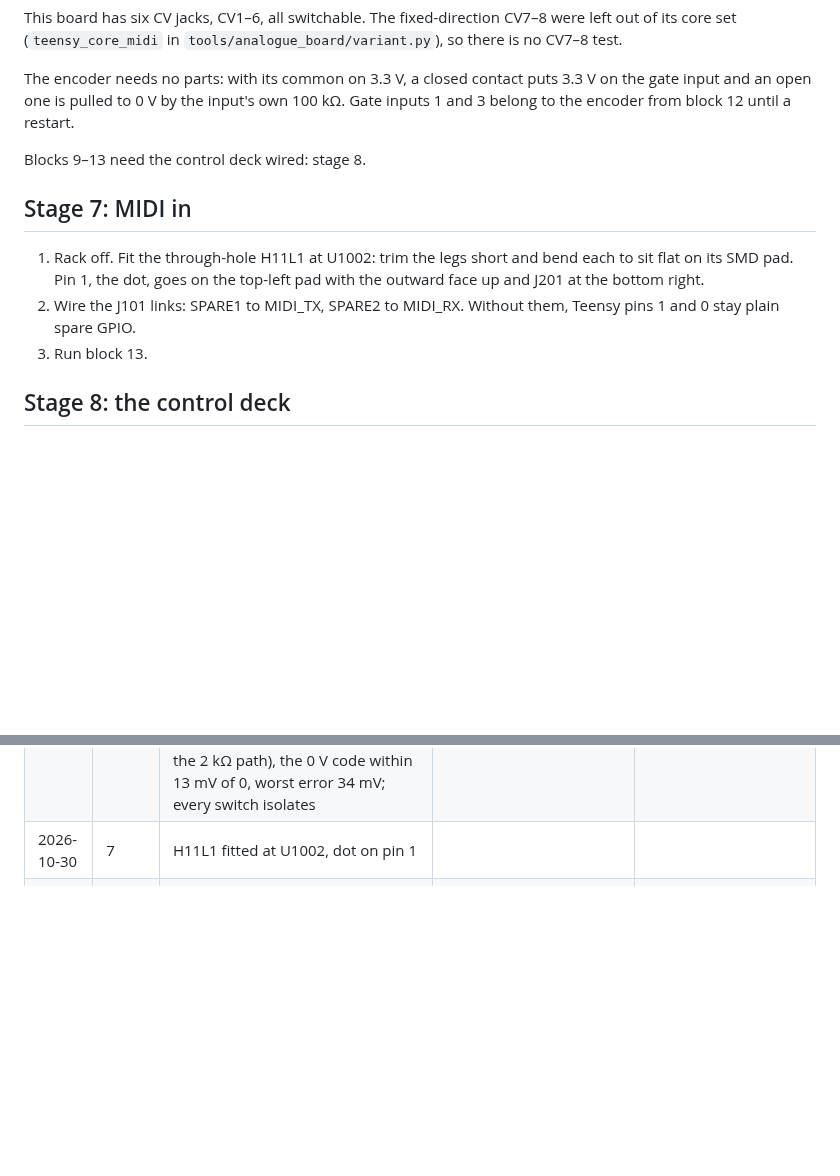
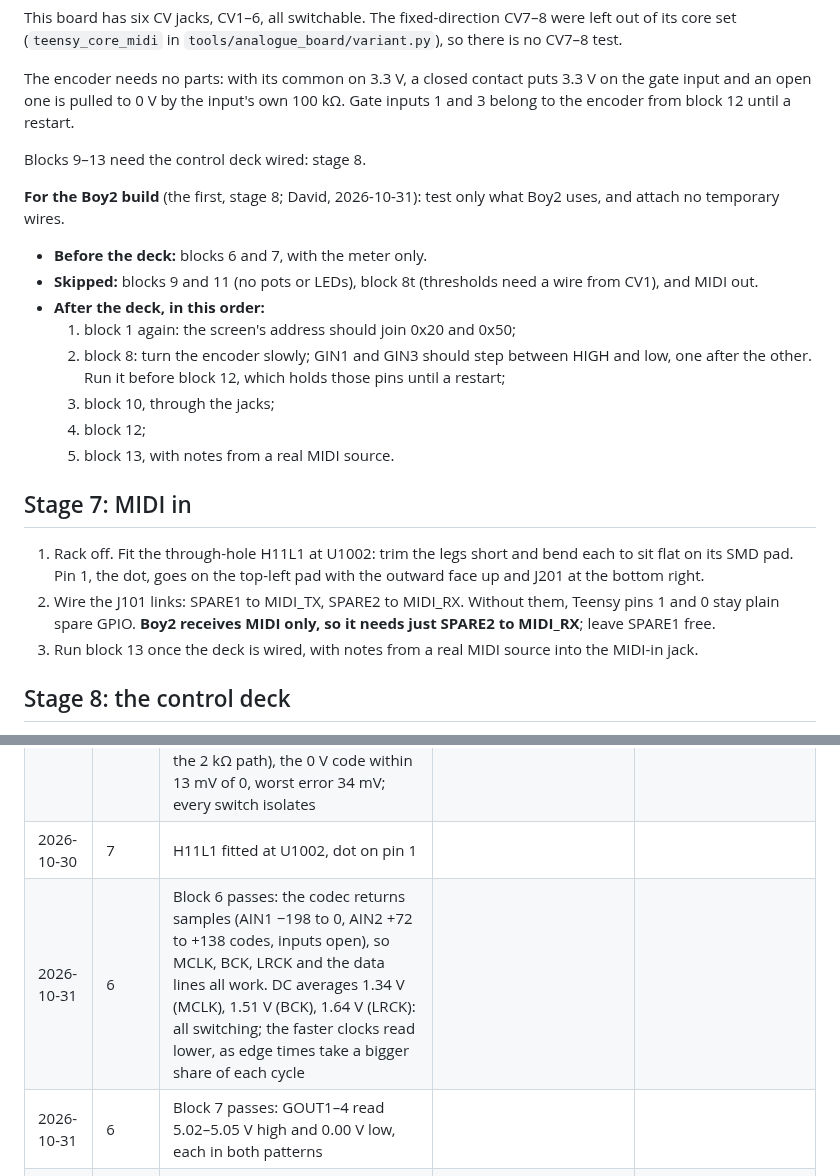
Before and after one commit to Eight4aWish/eurorack_electronics, a Markdown page: docs/analogue_board_bringup.md, 2 parts joined by grey strips. Drawn GitHub-style; blank space fills up the shorter version.

Commit message:
Rev A bring-up: blocks 6 and 7 pass; the Boy2 test focus; MIDI links noted for Rev B
Blocks 6 and 7 both pass:
- block 6: the codec returns samples, and the meter shows all three clocks switching;
- block 7: the gate outputs read 5.0 V high and 0.00 V low in both patterns.

The plan now tests only what the Boy2 build uses, with no temporary wires. Block 8 moves
after the deck, where turning the encoder toggles GIN1 and GIN3. Boy2 needs only J101's
SPARE2 to MIDI_RX link.

Rev B section 7 notes, for consideration only: the serial pins could reach MIDI through
solder jumpers that come closed, instead of link holes.

Co-Authored-By: Claude Opus 5.5 <noreply@anthropic.com>

```diff
--- a/docs/analogue_board_bringup.md
+++ b/docs/analogue_board_bringup.md
@@ -162,14 +162,28 @@ the encoder from block 12 until a restart.
 
 Blocks 9–13 need the control deck wired: stage 8.
 
+**For the Boy2 build** (the first, stage 8; David, 2026-10-31): test only what Boy2 uses, and attach
+no temporary wires.
+- **Before the deck:** blocks 6 and 7, with the meter only.
+- **Skipped:** blocks 9 and 11 (no pots or LEDs), block 8t (thresholds need a wire from CV1), and
+  MIDI out.
+- **After the deck, in this order:**
+  1. block 1 again: the screen's address should join 0x20 and 0x50;
+  2. block 8: turn the encoder slowly; GIN1 and GIN3 should step between HIGH and low, one after
+     the other. Run it before block 12, which holds those pins until a restart;
+  3. block 10, through the jacks;
+  4. block 12;
+  5. block 13, with notes from a real MIDI source.
+
 ## Stage 7: MIDI in
 
 1. Rack off. Fit the through-hole H11L1 at U1002: trim the legs short and bend each to sit flat
    on its SMD pad. Pin 1, the dot, goes on the top-left pad with the outward face up and J201
    at the bottom right.
 2. Wire the J101 links: SPARE1 to MIDI_TX, SPARE2 to MIDI_RX. Without them, Teensy pins 1 and 0
-   stay plain spare GPIO.
-3. Run block 13.
+   stay plain spare GPIO. **Boy2 receives MIDI only, so it needs just SPARE2 to MIDI_RX**; leave
+   SPARE1 free.
+3. Run block 13 once the deck is wired, with notes from a real MIDI source into the MIDI-in jack.
 
 ## Stage 8: the control deck
 
@@ -262,4 +276,6 @@ pads, hence the link to JPS2.
 | 2026-10-30 | 5 | PlatformIO's Teensy compiler and teensy_loader_cli are x86_64 only, and this Mac has no Rosetta | `arm64_toolchain.py` (PlatformIO's arm64 GCC) and the Teensy Loader app (`teensy-gui`) | |
 | 2026-10-30 | 6 | Blocks 1–5 pass. Open CV inputs +0.206 to +0.209 V (+0.205 predicted). DAC to ADC, uncalibrated: −5.18 to −5.24 V at code 0, +5.28 to +5.30 V at 65535 (−5.22 and +5.30 predicted through the 2 kΩ path), the 0 V code within 13 mV of 0, worst error 34 mV; every switch isolates | | |
 | 2026-10-30 | 7 | H11L1 fitted at U1002, dot on pin 1 | | |
+| 2026-10-31 | 6 | Block 6 passes: the codec returns samples (AIN1 −198 to 0, AIN2 +72 to +138 codes, inputs open), so MCLK, BCK, LRCK and the data lines all work. DC averages 1.34 V (MCLK), 1.51 V (BCK), 1.64 V (LRCK): all switching; the faster clocks read lower, as edge times take a bigger share of each cycle | | |
+| 2026-10-31 | 6 | Block 7 passes: GOUT1–4 read 5.02–5.05 V high and 0.00 V low, each in both patterns | | |
 | 2026-10-31 | 8 | Fit agreed: n8synth deck, board upright (24 wires, 800 mm, 6 across; the other upright fit 889 mm, 10 across). Encoder on GIN3 + GIN1, the holes nearest its cell, with its common on POT_REF; block 12 changed to match. The screen's cells lend their pads, so nothing runs between the boards outside the strips: JPS1 for the screen, JPS2 for the encoder's push and the deck ground | | Put each panel zone's channel holes level with it (Rev B's template does); give the encoder a 3.3 V hole beside its cell; plan the deck's ground link and any extra part pins into the strips from the start |
```
Also changed, not shown: docs/analogue_board_revb.md (+11 -0 lines).
